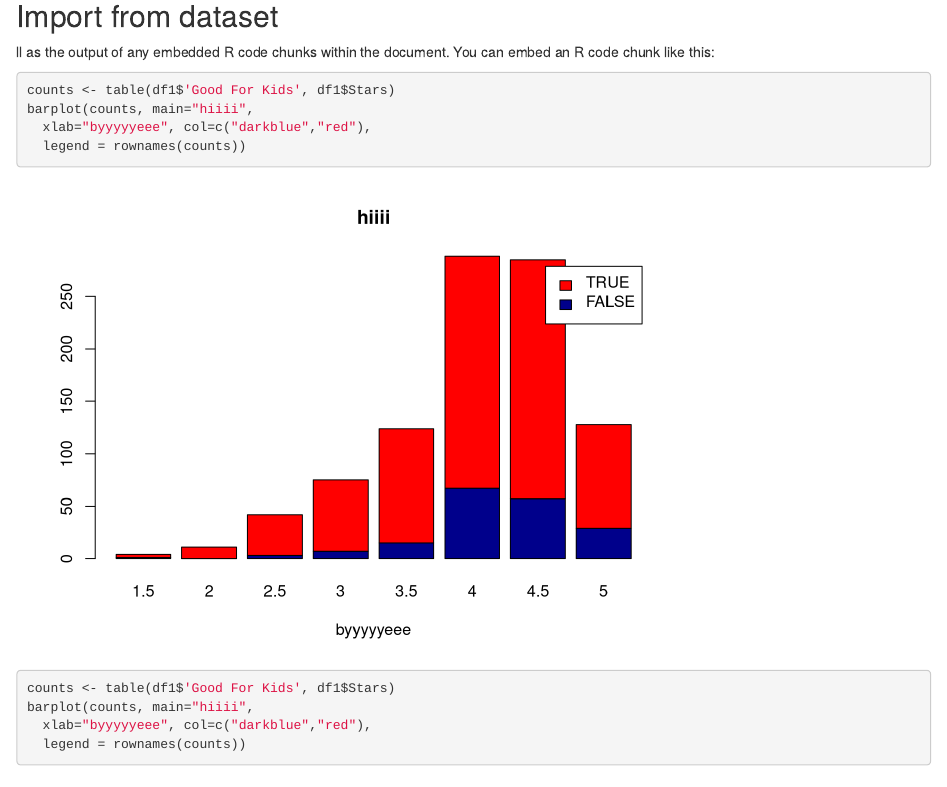
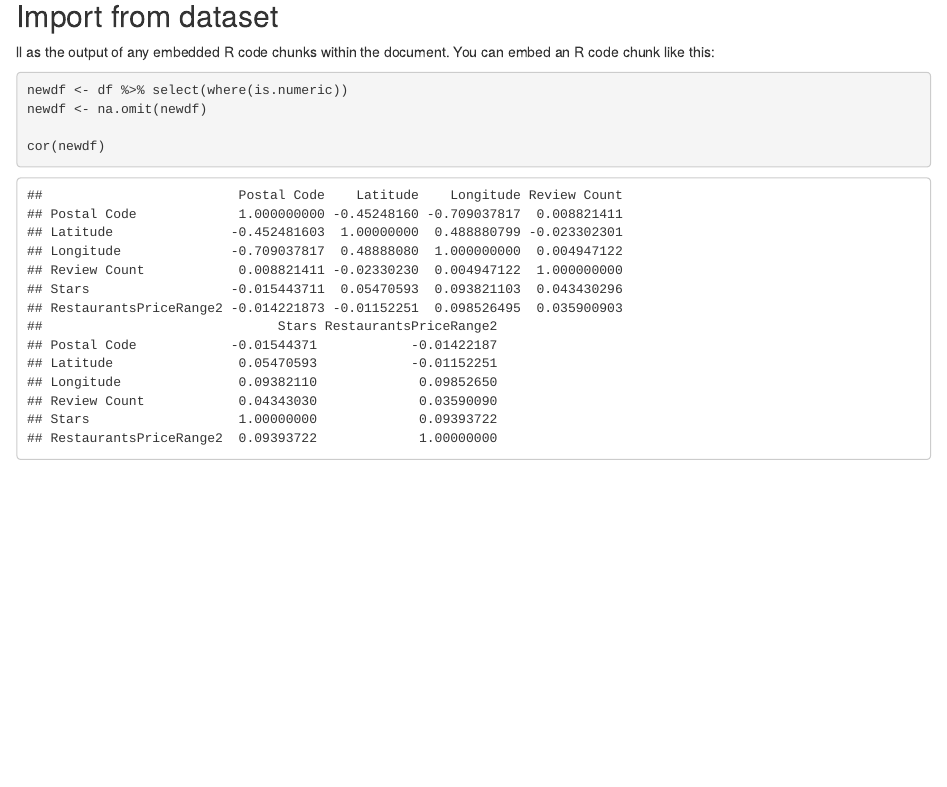
Before and after one commit to J-Cow/PLOTATHON, an R Markdown document (Plot-a-thon.Rmd): the page in a window 1100 px wide, from 110 px down. Rendered offline with R 4.5, knitr and Pandoc, with nearby package versions.

Commit message:
Update Plot-a-thon.Rmd

````diff
--- a/Plot-a-thon.Rmd
+++ b/Plot-a-thon.Rmd
@@ -47,15 +47,10 @@ summary(df1)
 ll as the output of any embedded R code chunks within the document. You can embed an R code chunk like this:
 
 ```{r data}
-counts <- table(df1$'Good For Kids', df1$Stars)
-barplot(counts, main="hiiii",
-  xlab="byyyyyeee", col=c("darkblue","red"),
-  legend = rownames(counts))
+newdf <- df %>% select(where(is.numeric))
+newdf <- na.omit(newdf)
 
-counts <- table(df1$'Good For Kids', df1$Stars)
-barplot(counts, main="hiiii",
-  xlab="byyyyyeee", col=c("darkblue","red"),
-  legend = rownames(counts))
+cor(newdf)
 ```
 
 ## Including Plots
````
